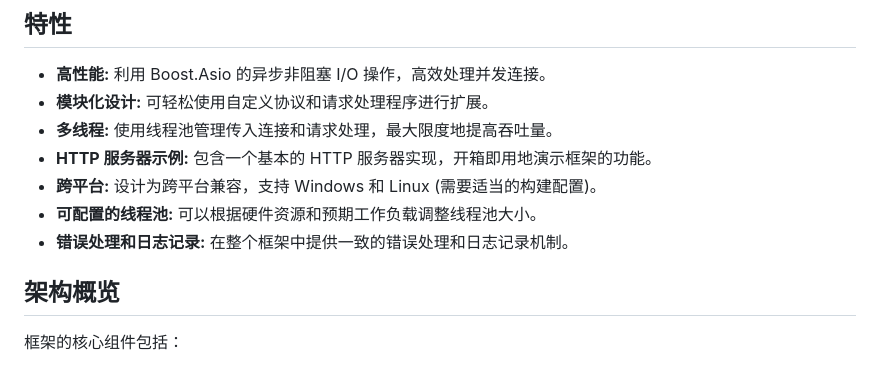
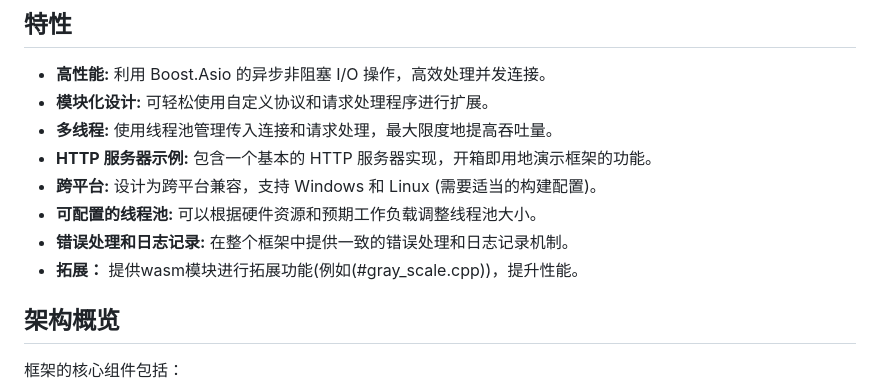
Before and after one commit to 424635328/cpp-asio-server, a Markdown page: README_zh.md, the part around the change. GitHub-like rendering.

```diff
--- a/README_zh.md
+++ b/README_zh.md
@@ -13,6 +13,7 @@
 *   **跨平台:** 设计为跨平台兼容，支持 Windows 和 Linux (需要适当的构建配置)。
 *   **可配置的线程池:** 可以根据硬件资源和预期工作负载调整线程池大小。
 *   **错误处理和日志记录:** 在整个框架中提供一致的错误处理和日志记录机制。
+*   **拓展：** 提供wasm模块进行拓展功能(例如(#gray_scale.cpp))，提升性能。
 
 ## 架构概览
 
```
